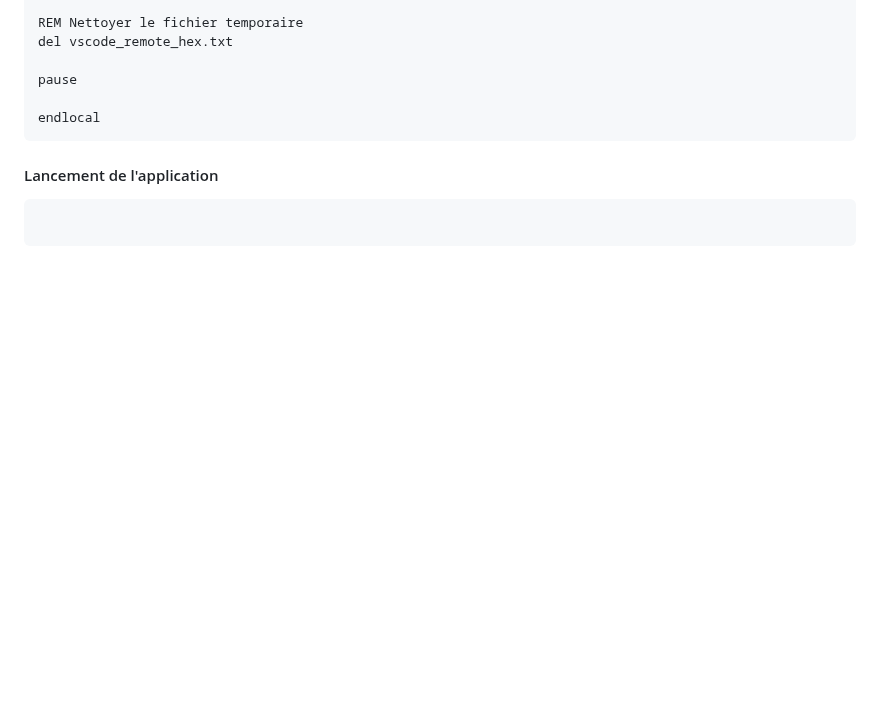
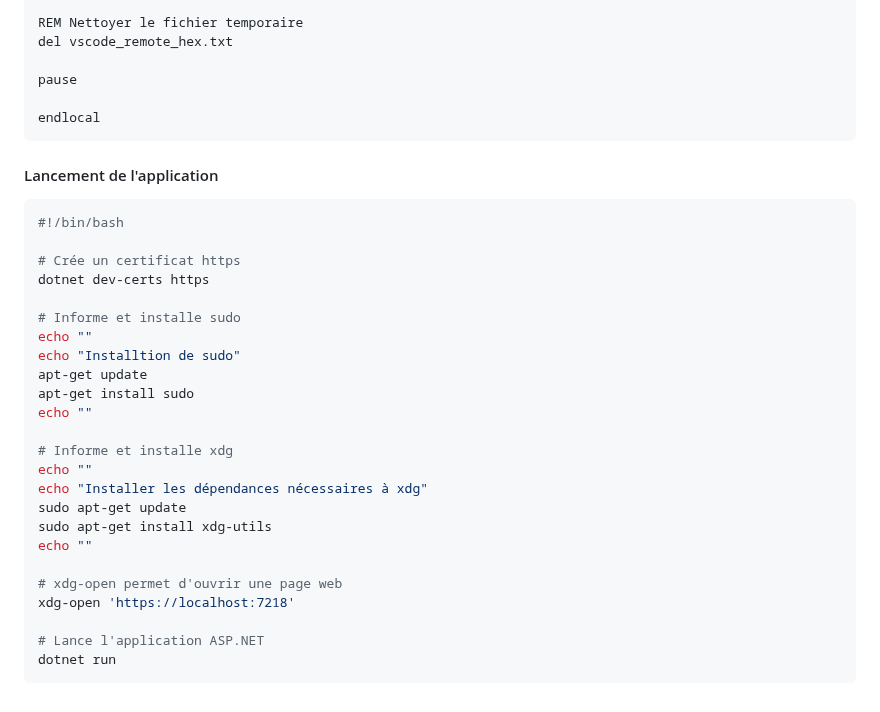
Before and after one commit to quemet/P_BULLE_Docker, a Markdown page: P_Bulle_Docker-ASP.NET/Documentation.md, the part around the change. Drawn GitHub-style; blank space fills up the shorter version.

````diff
--- a/P_Bulle_Docker-ASP.NET/Documentation.md
+++ b/P_Bulle_Docker-ASP.NET/Documentation.md
@@ -294,5 +294,28 @@ endlocal
 #### Lancement de l'application
 
 ```sh
+#!/bin/bash
 
+# Crée un certificat https
+dotnet dev-certs https
+
+# Informe et installe sudo
+echo ""
+echo "Installtion de sudo"
+apt-get update
+apt-get install sudo
+echo ""
+
+# Informe et installe xdg
+echo ""
+echo "Installer les dépendances nécessaires à xdg"
+sudo apt-get update
+sudo apt-get install xdg-utils
+echo ""
+
+# xdg-open permet d'ouvrir une page web
+xdg-open 'https://localhost:7218'
+
+# Lance l'application ASP.NET
+dotnet run
 ```
````
